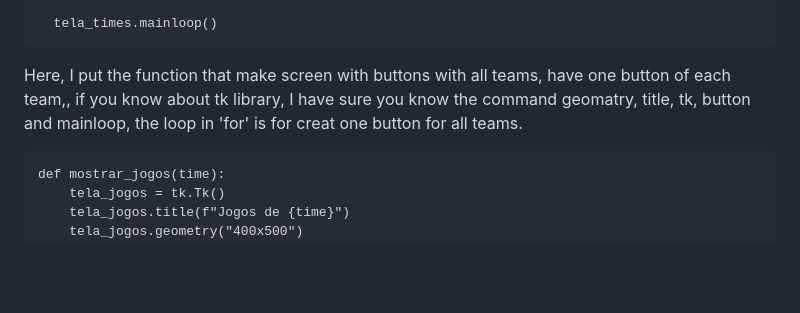
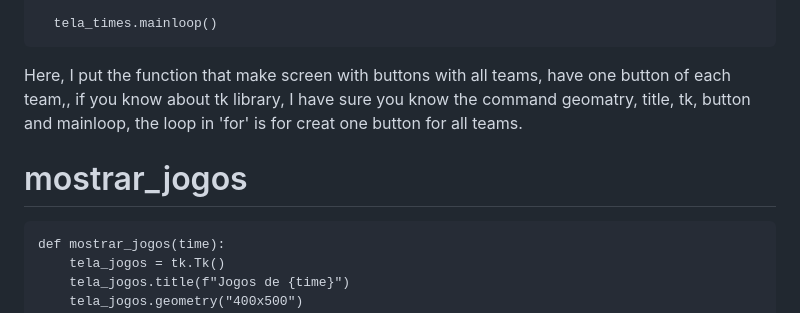
Before and after one commit to MarceloSantosBMDev/Brasileiro---Simulador, a Markdown page: README.md, the part around the change. GitHub-like rendering; blank space fills up the shorter version.

```diff
--- a/README.md
+++ b/README.md
@@ -55,7 +55,7 @@ I know, probaly the code have more problems, but I dont found. The frond-end is
 
       tela_times.mainloop()
 Here, I put the function that make screen with buttons with all teams, have one button of each team,, if you know about tk library, I have sure you know the command geomatry, title, tk, button and mainloop, the loop in 'for' is for creat one button for all teams.
-
+# mostrar_jogos
     def mostrar_jogos(time):
         tela_jogos = tk.Tk()
         tela_jogos.title(f"Jogos de {time}")
```
